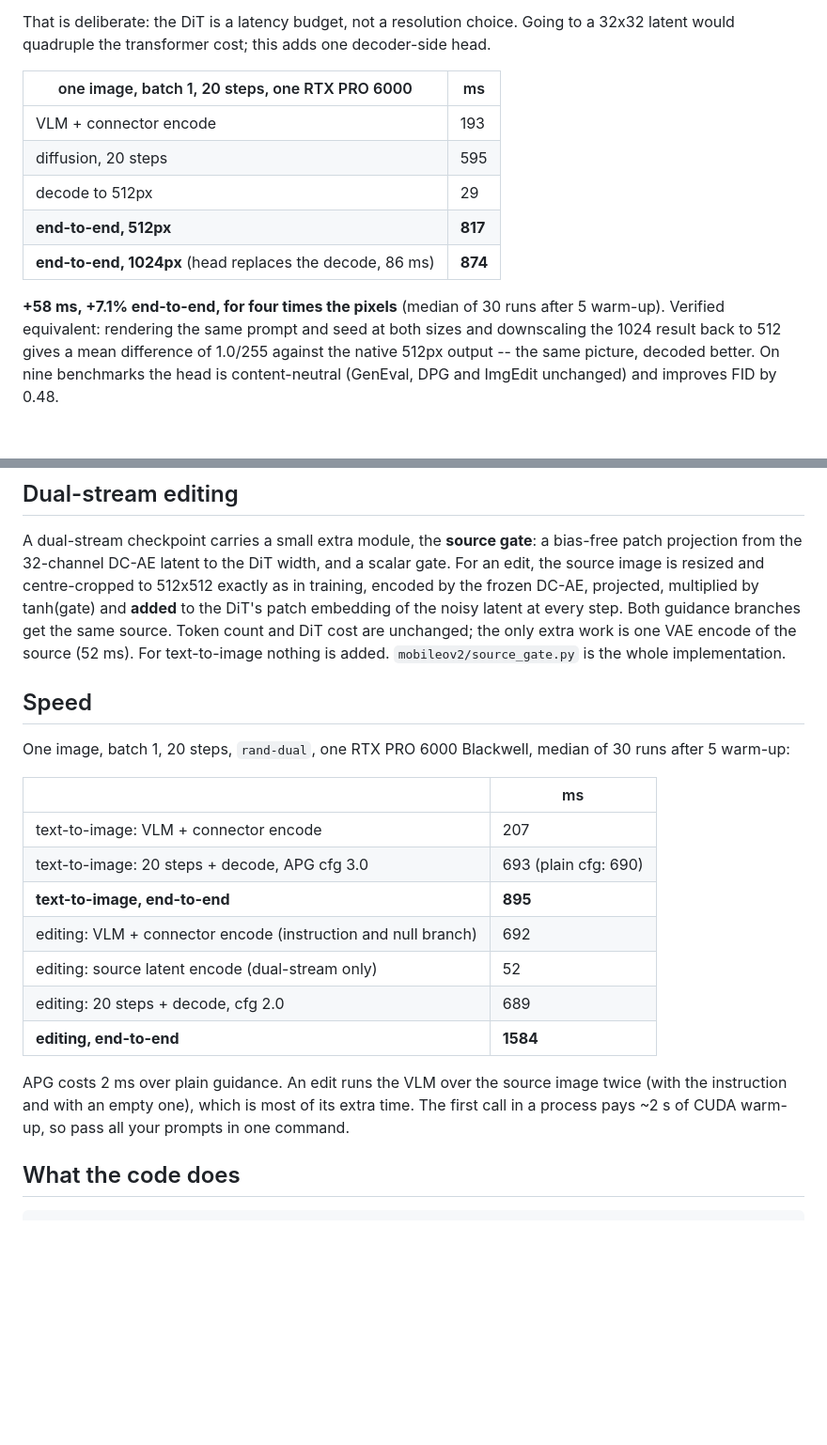
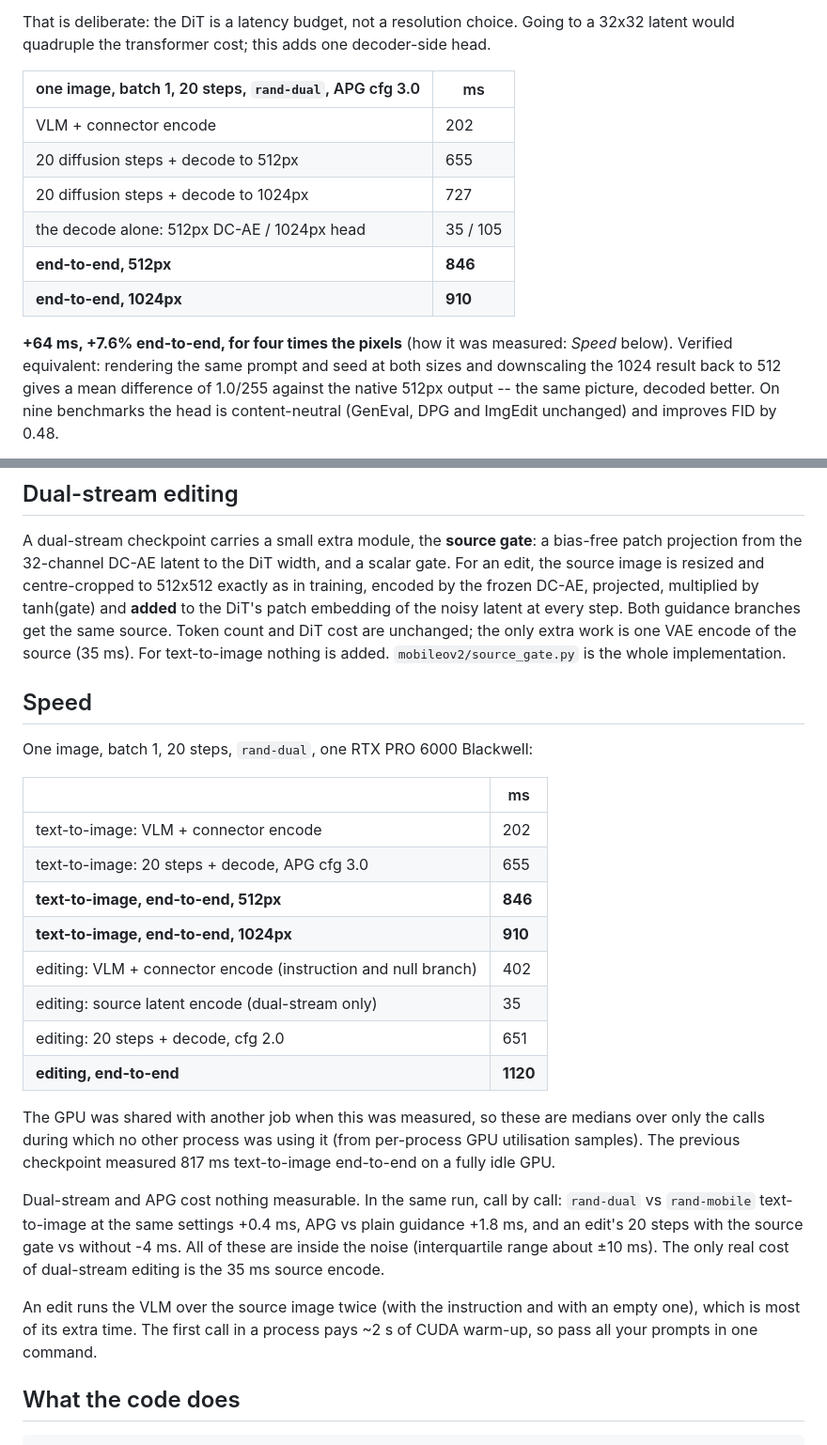
Before and after one commit to ahmedheakl/mobileov2-minicpm, a Markdown page: README.md, 2 parts joined by grey strips. Shown at 94% size. Drawn GitHub-style; blank space fills up the shorter version.

Commit message:
README: re-measured speed, counting only calls with no other job on the GPU
The first numbers overlapped another job on the same GPU (editing end-to-end
1584 ms vs 1120 ms clean). Adds the paired comparison: rand-dual vs rand-mobile
+0.4 ms, APG +1.8 ms, source gate -4 ms per edit, all inside noise.

```diff
--- a/README.md
+++ b/README.md
@@ -65,15 +65,16 @@ VAE is frozen too -- only the head is learned.
 That is deliberate: the DiT is a latency budget, not a resolution choice. Going to a 32x32 latent
 would quadruple the transformer cost; this adds one decoder-side head.
 
-| one image, batch 1, 20 steps, one RTX PRO 6000 | ms |
+| one image, batch 1, 20 steps, `rand-dual`, APG cfg 3.0 | ms |
 |---|---|
-| VLM + connector encode | 193 |
-| diffusion, 20 steps | 595 |
-| decode to 512px | 29 |
-| **end-to-end, 512px** | **817** |
-| **end-to-end, 1024px** (head replaces the decode, 86 ms) | **874** |
+| VLM + connector encode | 202 |
+| 20 diffusion steps + decode to 512px | 655 |
+| 20 diffusion steps + decode to 1024px | 727 |
+| the decode alone: 512px DC-AE / 1024px head | 35 / 105 |
+| **end-to-end, 512px** | **846** |
+| **end-to-end, 1024px** | **910** |
 
-**+58 ms, +7.1% end-to-end, for four times the pixels** (median of 30 runs after 5 warm-up). Verified
+**+64 ms, +7.6% end-to-end, for four times the pixels** (how it was measured: *Speed* below). Verified
 equivalent: rendering the same prompt and seed at both sizes and downscaling the 1024 result back to
 512 gives a mean difference of 1.0/255 against the native 512px output -- the same picture, decoded
 better. On nine benchmarks the head is content-neutral (GenEval, DPG and ImgEdit unchanged) and
@@ -110,27 +111,36 @@ projection from the 32-channel DC-AE latent to the DiT width, and a scalar gate.
 source image is resized and centre-cropped to 512x512 exactly as in training, encoded by the frozen
 DC-AE, projected, multiplied by tanh(gate) and **added** to the DiT's patch embedding of the noisy
 latent at every step. Both guidance branches get the same source. Token count and DiT cost are
-unchanged; the only extra work is one VAE encode of the source (52 ms). For text-to-image nothing is
+unchanged; the only extra work is one VAE encode of the source (35 ms). For text-to-image nothing is
 added. `mobileov2/source_gate.py` is the whole implementation.
 
 ## Speed
 
-One image, batch 1, 20 steps, `rand-dual`, one RTX PRO 6000 Blackwell, median of 30 runs after 5
-warm-up:
+One image, batch 1, 20 steps, `rand-dual`, one RTX PRO 6000 Blackwell:
 
 | | ms |
 |---|---|
-| text-to-image: VLM + connector encode | 207 |
-| text-to-image: 20 steps + decode, APG cfg 3.0 | 693 (plain cfg: 690) |
-| **text-to-image, end-to-end** | **895** |
-| editing: VLM + connector encode (instruction and null branch) | 692 |
-| editing: source latent encode (dual-stream only) | 52 |
-| editing: 20 steps + decode, cfg 2.0 | 689 |
-| **editing, end-to-end** | **1584** |
+| text-to-image: VLM + connector encode | 202 |
+| text-to-image: 20 steps + decode, APG cfg 3.0 | 655 |
+| **text-to-image, end-to-end, 512px** | **846** |
+| **text-to-image, end-to-end, 1024px** | **910** |
+| editing: VLM + connector encode (instruction and null branch) | 402 |
+| editing: source latent encode (dual-stream only) | 35 |
+| editing: 20 steps + decode, cfg 2.0 | 651 |
+| **editing, end-to-end** | **1120** |
 
-APG costs 2 ms over plain guidance. An edit runs the VLM over the source image twice (with the
-instruction and with an empty one), which is most of its extra time. The first call in a process
-pays ~2 s of CUDA warm-up, so pass all your prompts in one command.
+The GPU was shared with another job when this was measured, so these are medians over only the calls during
+which no other process was using it (from per-process GPU utilisation samples). The previous checkpoint
+measured 817 ms text-to-image end-to-end on a fully idle GPU.
+
+Dual-stream and APG cost nothing measurable. In the same run, call by call: `rand-dual` vs `rand-mobile`
+text-to-image at the same settings +0.4 ms, APG vs plain guidance +1.8 ms, and an edit's 20 steps with the
+source gate vs without -4 ms. All of these are inside the noise (interquartile range about ±10 ms). The
+only real cost of dual-stream editing is the 35 ms source encode.
+
+An edit runs the VLM over the source image twice (with the instruction and with an empty one), which is most
+of its extra time. The first call in a process pays ~2 s of CUDA warm-up, so pass all your prompts in one
+command.
 
 ## What the code does
 
```
